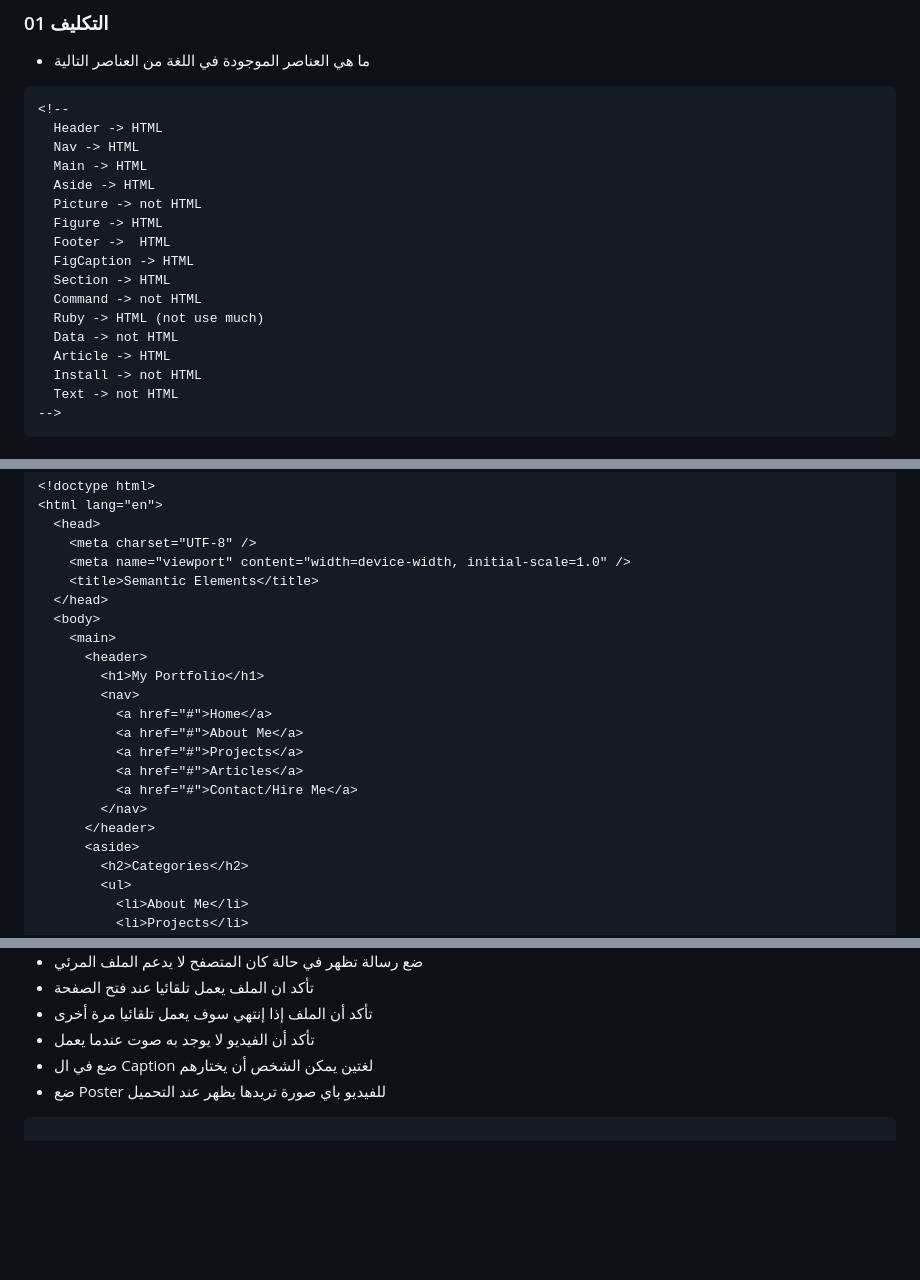
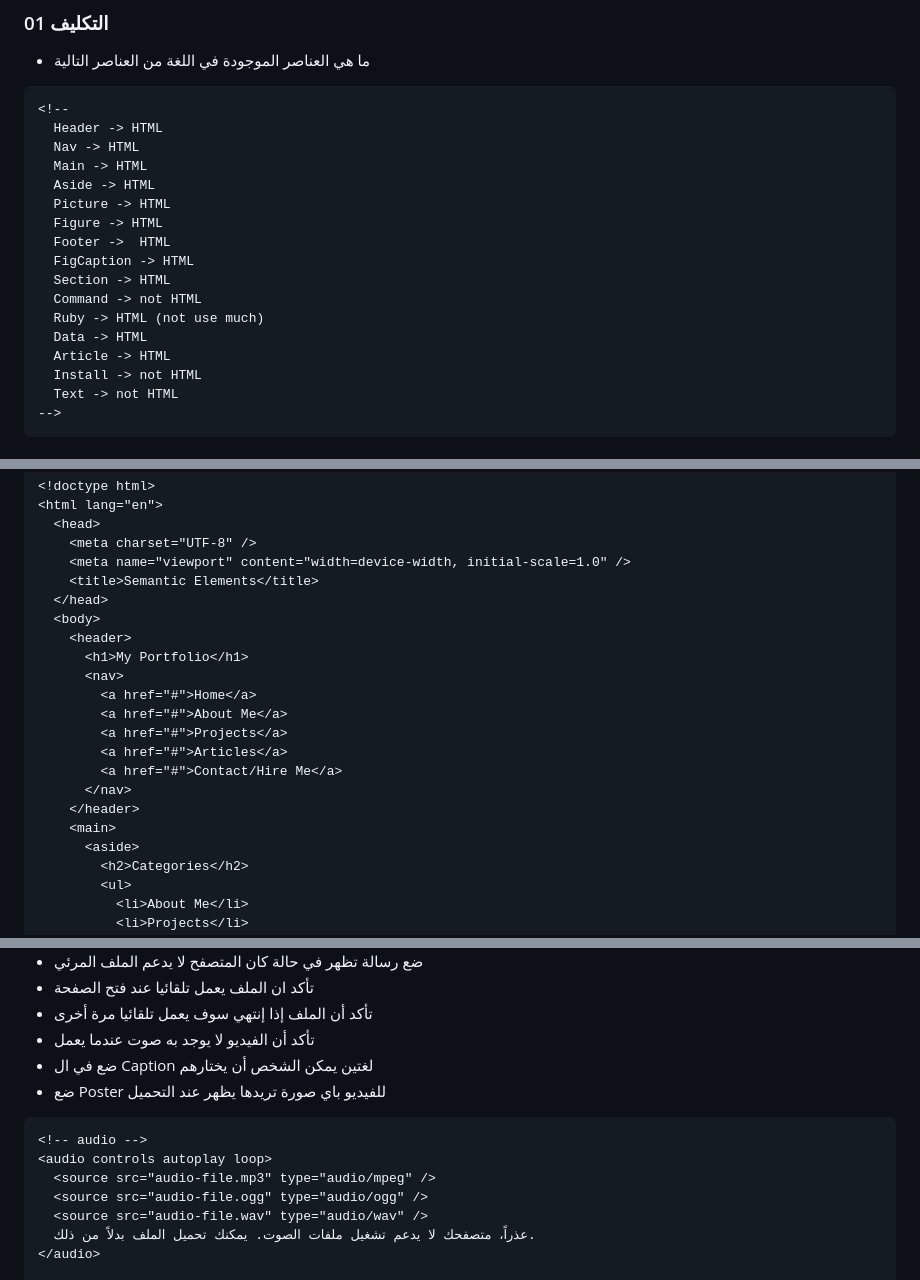
Before and after one commit to AS1994Hub/as1994.netlify.app, a Markdown page: elzero-assignments/html-assignments/html-assignments-lesson-from-19-to-23.md, 3 parts joined by grey strips. Drawn GitHub-style; blank space fills up the shorter version.

````diff
--- a/elzero-assignments/html-assignments/html-assignments-lesson-from-19-to-23.md
+++ b/elzero-assignments/html-assignments/html-assignments-lesson-from-19-to-23.md
@@ -12,14 +12,14 @@
   Nav -> HTML
   Main -> HTML
   Aside -> HTML
-  Picture -> not HTML
+  Picture -> HTML
   Figure -> HTML
   Footer ->  HTML
   FigCaption -> HTML
   Section -> HTML
   Command -> not HTML
   Ruby -> HTML (not use much)
-  Data -> not HTML
+  Data -> HTML
   Article -> HTML
   Install -> not HTML
   Text -> not HTML
@@ -51,17 +51,17 @@
     <title>Semantic Elements</title>
   </head>
   <body>
+    <header>
+      <h1>My Portfolio</h1>
+      <nav>
+        <a href="#">Home</a>
+        <a href="#">About Me</a>
+        <a href="#">Projects</a>
+        <a href="#">Articles</a>
+        <a href="#">Contact/Hire Me</a>
+      </nav>
+    </header>
     <main>
-      <header>
-        <h1>My Portfolio</h1>
-        <nav>
-          <a href="#">Home</a>
-          <a href="#">About Me</a>
-          <a href="#">Projects</a>
-          <a href="#">Articles</a>
-          <a href="#">Contact/Hire Me</a>
-        </nav>
-      </header>
       <aside>
         <h2>Categories</h2>
         <ul>
@@ -116,4 +116,11 @@
 - ضع Poster للفيديو باي صورة تريدها يظهر عند التحميل
 
 ```html
+<!-- audio -->
+<audio controls autoplay loop>
+  <source src="audio-file.mp3" type="audio/mpeg" />
+  <source src="audio-file.ogg" type="audio/ogg" />
+  <source src="audio-file.wav" type="audio/wav" />
+  عذراً، متصفحك لا يدعم تشغيل ملفات الصوت. يمكنك تحميل الملف بدلاً من ذلك.
+</audio>
 
````
Also changed, not shown: other parts of elzero-assignments/html-assignments/html-assignments-lesson-from-19-to-23.md (+12 -3 lines).
